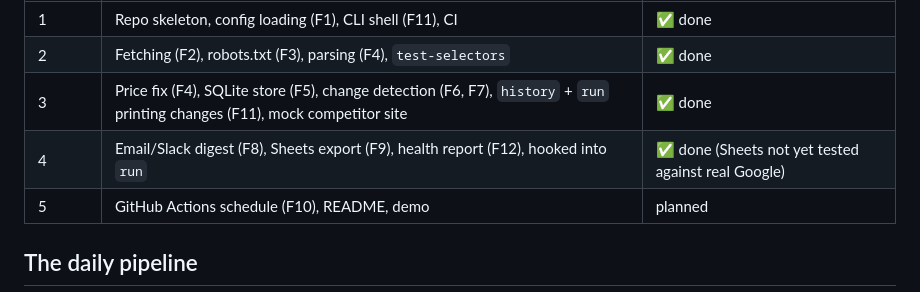
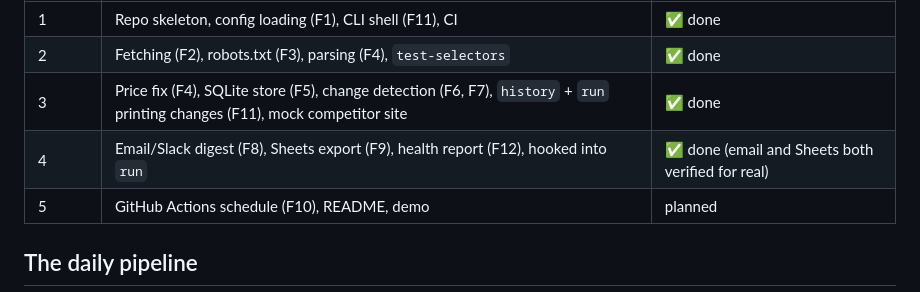
Before and after one commit to yahani/kestrel, a Markdown page: ARCHITECTURE.md, the part around one of its changes. Rendered like a GitHub page.

```diff
--- a/ARCHITECTURE.md
+++ b/ARCHITECTURE.md
@@ -8,7 +8,7 @@ every build session; parts not built yet are marked **planned**.
 | 1 | Repo skeleton, config loading (F1), CLI shell (F11), CI | ✅ done |
 | 2 | Fetching (F2), robots.txt (F3), parsing (F4), `test-selectors` | ✅ done |
 | 3 | Price fix (F4), SQLite store (F5), change detection (F6, F7), `history` + `run` printing changes (F11), mock competitor site | ✅ done |
-| 4 | Email/Slack digest (F8), Sheets export (F9), health report (F12), hooked into `run` | ✅ done (Sheets not yet tested against real Google) |
+| 4 | Email/Slack digest (F8), Sheets export (F9), health report (F12), hooked into `run` | ✅ done (email and Sheets both verified for real) |
 | 5 | GitHub Actions schedule (F10), README, demo | planned |
 
 ## The daily pipeline
```
Also changed, not shown: other parts of ARCHITECTURE.md (+1 -1 lines), PROGRESS.md (+9 -6 lines).
